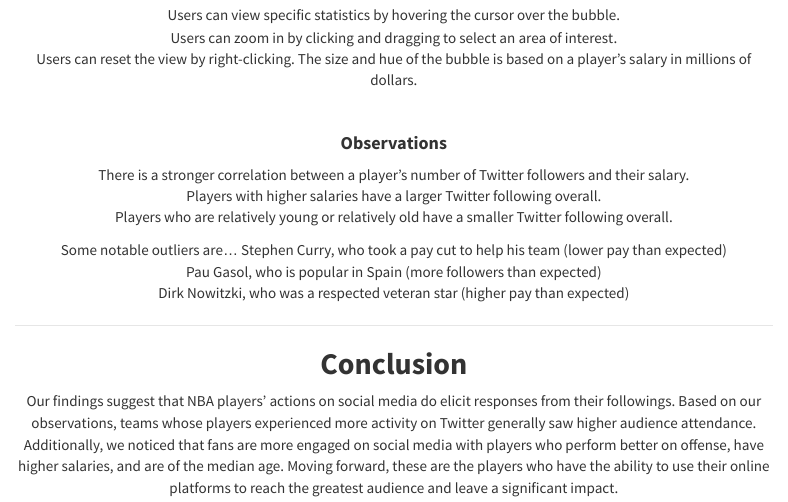
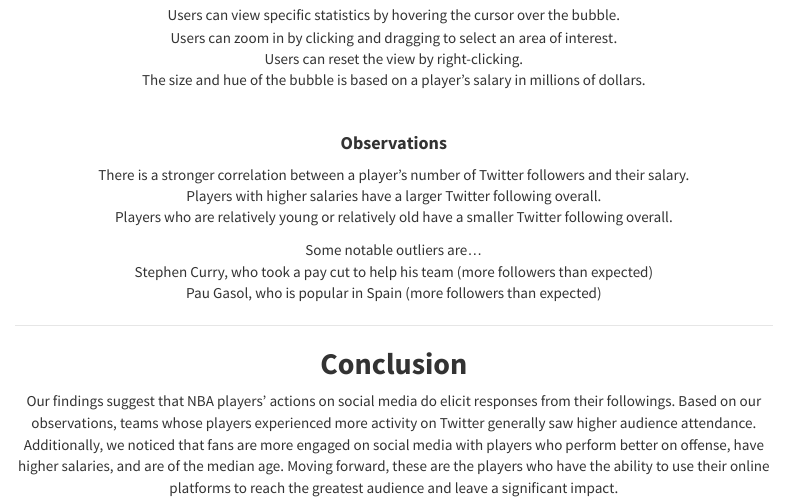
Before and after one commit to lrhabner/Not-Lame-Final-Project, an R Markdown document (code/index.rmd): the page in a window 1100 px wide, from 2370 px down. Rendered offline with R 4.5, knitr and Pandoc, with nearby package versions; some code elsewhere in the file could not run offline; menus at the side of the page are left out.

Commit message:
Fix graphic 3 observation

```diff
--- a/code/index.rmd
+++ b/code/index.rmd
@@ -131,9 +131,8 @@ Players with higher salaries have a larger Twitter following overall.
 Players who are relatively young or relatively old have a smaller Twitter following overall.
 
 Some notable outliers are...
-  Stephen Curry, who took a pay cut to help his team (lower pay than expected)
+  Stephen Curry, who took a pay cut to help his team (more followers than expected)
   Pau Gasol, who is popular in Spain (more followers than expected)
-  Dirk Nowitzki, who was a respected veteran star (higher pay than expected)
 
 ***
 
```
